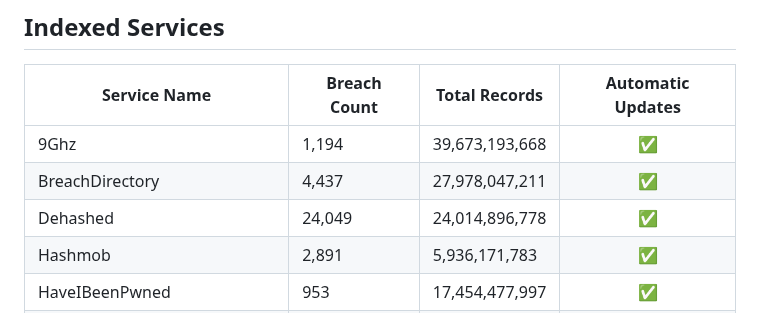
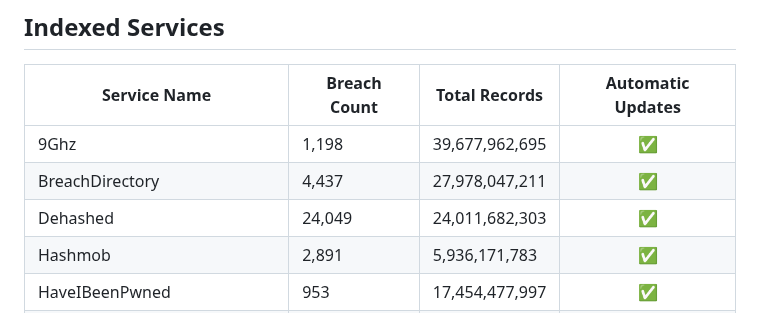
Before and after one commit to notdls/known-breaches, a Markdown page: README.md, the part around the change. Drawn GitHub-style.

Commit message:
Dataset Update 02/24/26

```diff
--- a/README.md
+++ b/README.md
@@ -4,9 +4,9 @@ A compliation of breach information gathered from data aggregators, breach looku
 ## Indexed Services
 | Service Name | Breach Count | Total Records | Automatic Updates |
 | ------------ | ------------ | ------------- |        :--:       |
-| 9Ghz | 1,194 | 39,673,193,668 | ✅ |
+| 9Ghz | 1,198 | 39,677,962,695 | ✅ |
 | BreachDirectory | 4,437 | 27,978,047,211 | ✅ |
-| Dehashed | 24,049 | 24,014,896,778 | ✅ |
+| Dehashed | 24,049 | 24,011,682,303 | ✅ |
 | Hashmob | 2,891 | 5,936,171,783 | ✅ |
 | HaveIBeenPwned | 953 | 17,454,477,997 | ✅ |
 | Leak-Lookup | 4,531 | 28,171,506,404 | ✅ |
```
